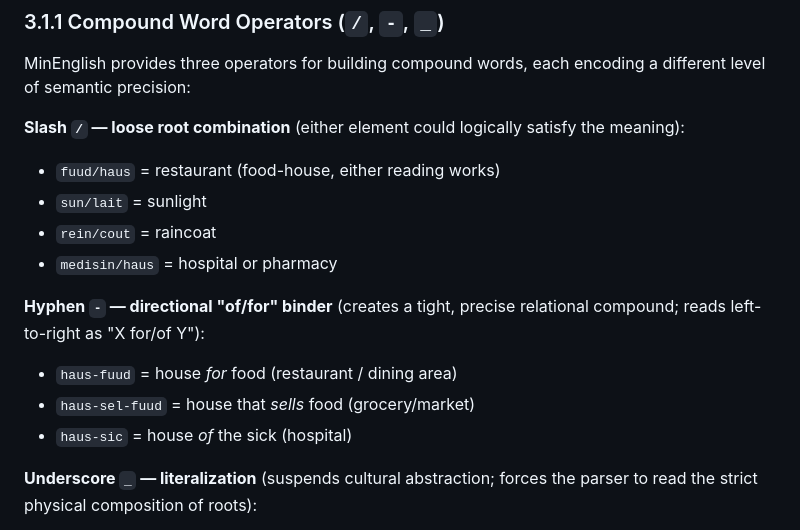
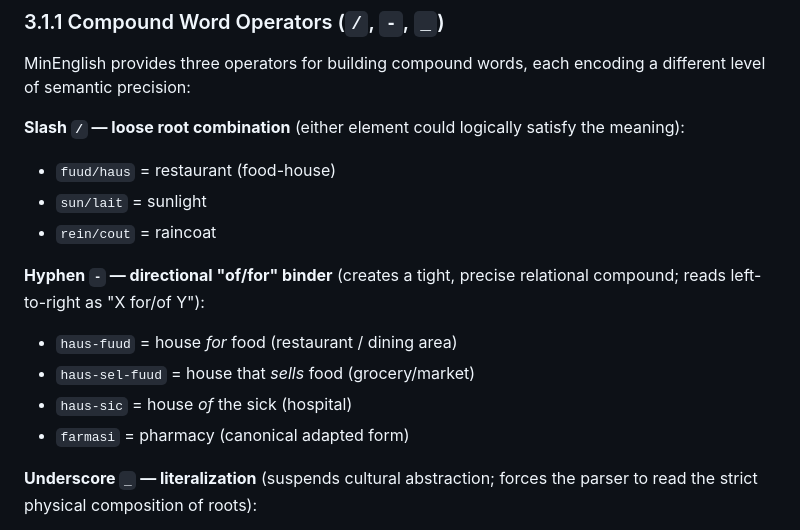
Before and after one commit to dmicsa/MinEnglish, a Markdown page: MinEnglish.md, the part around the change. Rendered like a GitHub page.

Commit message:
Split hospital/pharmacy: haus-sic=hospital, farmasi=pharmacy; clean compound examples

```diff
--- a/MinEnglish.md
+++ b/MinEnglish.md
@@ -166,10 +166,9 @@ different level of semantic precision:
 **Slash `/` — loose root combination** (either element could logically satisfy
 the meaning):
 
-- `fuud/haus` = restaurant (food-house, either reading works)
+- `fuud/haus` = restaurant (food-house)
 - `sun/lait` = sunlight
 - `rein/cout` = raincoat
-- `medisin/haus` = hospital or pharmacy
 
 **Hyphen `-` — directional "of/for" binder** (creates a tight, precise
 relational compound; reads left-to-right as "X for/of Y"):
@@ -177,6 +176,7 @@ relational compound; reads left-to-right as "X for/of Y"):
 - `haus-fuud` = house _for_ food (restaurant / dining area)
 - `haus-sel-fuud` = house that _sells_ food (grocery/market)
 - `haus-sic` = house _of_ the sick (hospital)
+- `farmasi` = pharmacy (canonical adapted form)
 
 **Underscore `_` — literalization** (suspends cultural abstraction; forces the
 parser to read the strict physical composition of roots):
```
